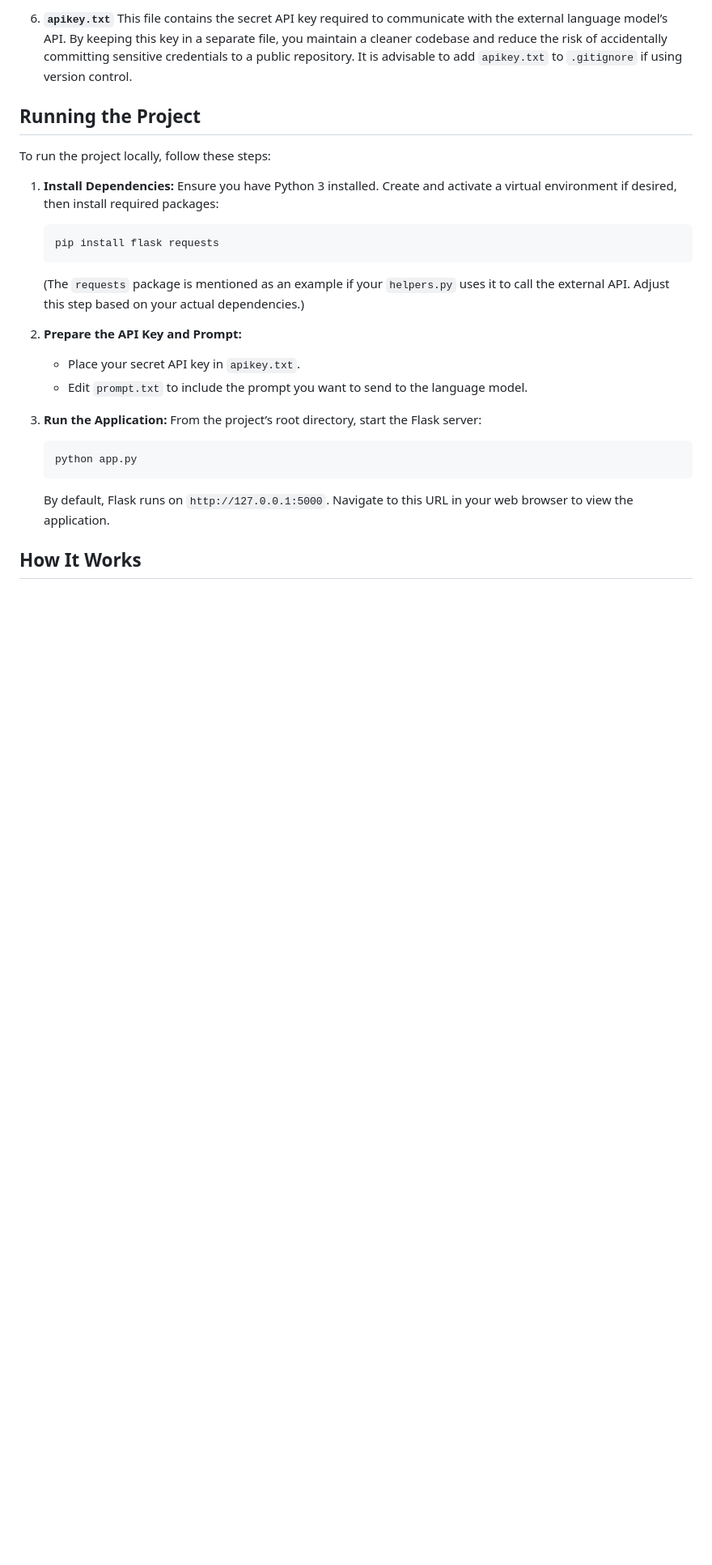
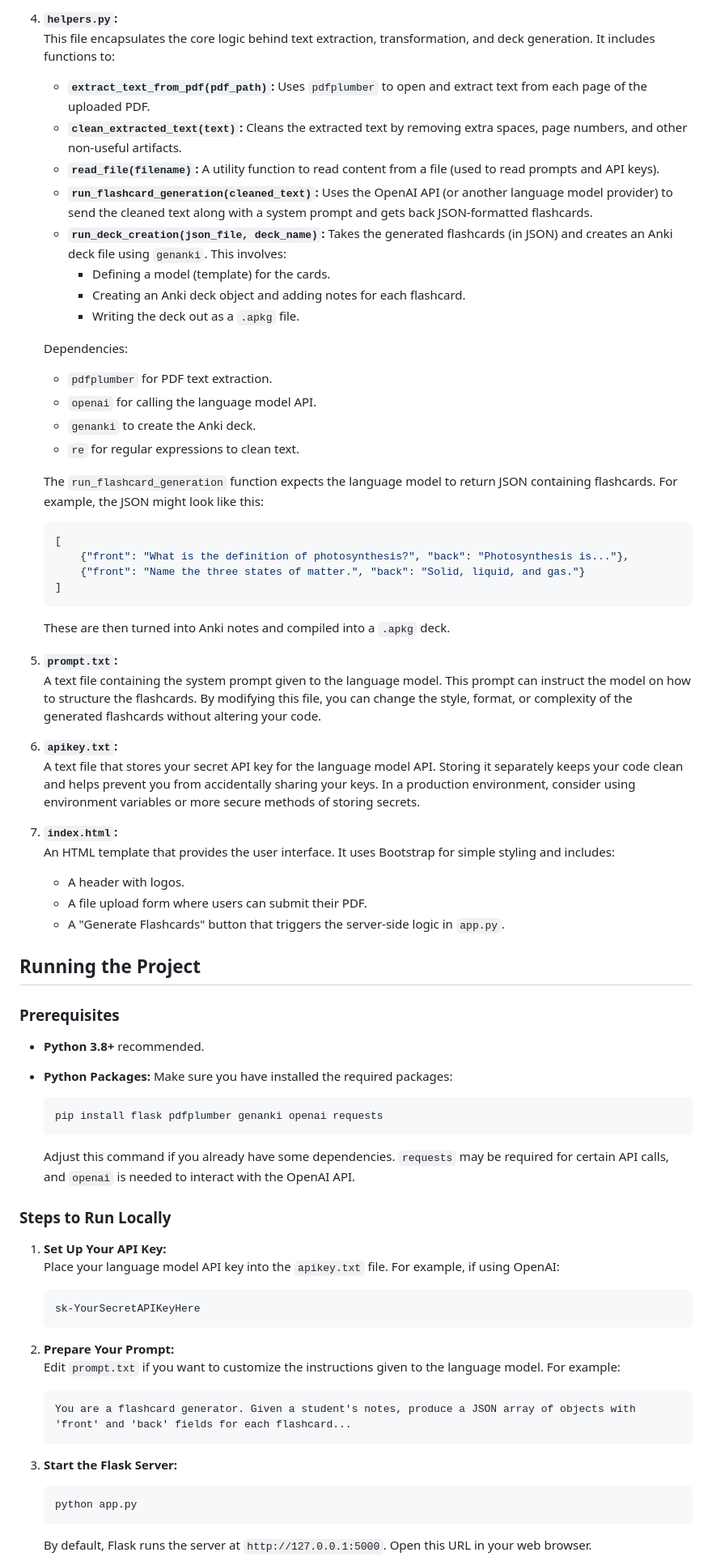
Before and after one commit to LuisHenryGT/PDF_to_Anki, a Markdown page: README.md, the part around one of its changes. Shown at 81% size. Rendered like a GitHub page; blank space fills up the shorter version.

````diff
--- a/README.md
+++ b/README.md
@@ -65,28 +55,73 @@ project_folder/
 
-6. **`apikey.txt`**
-   This file contains the secret API key required to communicate with the external language model’s API. By keeping this key in a separate file, you maintain a cleaner codebase and reduce the risk of accidentally committing sensitive credentials to a public repository. It is advisable to add `apikey.txt` to `.gitignore` if using version control.
+4. **`helpers.py`:**
+   This file encapsulates the core logic behind text extraction, transformation, and deck generation. It includes functions to:
+   - **`extract_text_from_pdf(pdf_path)`:** Uses `pdfplumber` to open and extract text from each page of the uploaded PDF.
+   - **`clean_extracted_text(text)`:** Cleans the extracted text by removing extra spaces, page numbers, and other non-useful artifacts.
+   - **`read_file(filename)`:** A utility function to read content from a file (used to read prompts and API keys).
+   - **`run_flashcard_generation(cleaned_text)`:** Uses the OpenAI API (or another language model provider) to send the cleaned text along with a system prompt and gets back JSON-formatted flashcards.
+   - **`run_deck_creation(json_file, deck_name)`:** Takes the generated flashcards (in JSON) and creates an Anki deck file using `genanki`. This involves:
+     - Defining a model (template) for the cards.
+     - Creating an Anki deck object and adding notes for each flashcard.
+     - Writing the deck out as a `.apkg` file.
+
+   Dependencies:
+   - `pdfplumber` for PDF text extraction.
+   - `openai` for calling the language model API.
+   - `genanki` to create the Anki deck.
+   - `re` for regular expressions to clean text.
+
+   The `run_flashcard_generation` function expects the language model to return JSON containing flashcards. For example, the JSON might look like this:
+   ```json
+   [
+       {"front": "What is the definition of photosynthesis?", "back": "Photosynthesis is..."},
+       {"front": "Name the three states of matter.", "back": "Solid, liquid, and gas."}
+   ]
+   ```
+
+   These are then turned into Anki notes and compiled into a `.apkg` deck.
+
+5. **`prompt.txt`:**
+   A text file containing the system prompt given to the language model. This prompt can instruct the model on how to structure the flashcards. By modifying this file, you can change the style, format, or complexity of the generated flashcards without altering your code.
+
+6. **`apikey.txt`:**
+   A text file that stores your secret API key for the language model API. Storing it separately keeps your code clean and helps prevent you from accidentally sharing your keys. In a production environment, consider using environment variables or more secure methods of storing secrets.
+
+7. **`index.html`:**
+   An HTML template that provides the user interface. It uses Bootstrap for simple styling and includes:
+   - A header with logos.
+   - A file upload form where users can submit their PDF.
+   - A "Generate Flashcards" button that triggers the server-side logic in `app.py`.
 
 ## Running the Project
 
-To run the project locally, follow these steps:
+### Prerequisites
 
-1. **Install Dependencies:**
-   Ensure you have Python 3 installed. Create and activate a virtual environment if desired, then install required packages:
-   ```bash
-   pip install flask requests
+- **Python 3.8+** recommended.
+- **Python Packages:** Make sure you have installed the required packages:
+  ```bash
+  pip install flask pdfplumber genanki openai requests
+  ```
+
+  Adjust this command if you already have some dependencies. `requests` may be required for certain API calls, and `openai` is needed to interact with the OpenAI API.
+
+### Steps to Run Locally
+
+1. **Set Up Your API Key:**
+   Place your language model API key into the `apikey.txt` file. For example, if using OpenAI:
+   ```text
+   sk-YourSecretAPIKeyHere
    ```
-   (The `requests` package is mentioned as an example if your `helpers.py` uses it to call the external API. Adjust this step based on your actual dependencies.)
 
-2. **Prepare the API Key and Prompt:**
-   - Place your secret API key in `apikey.txt`.
-   - Edit `prompt.txt` to include the prompt you want to send to the language model.
+2. **Prepare Your Prompt:**
+   Edit `prompt.txt` if you want to customize the instructions given to the language model. For example:
+   ```text
+   You are a flashcard generator. Given a student's notes, produce a JSON array of objects with 'front' and 'back' fields for each flashcard...
+   ```
 
-3. **Run the Application:**
-   From the project’s root directory, start the Flask server:
+3. **Start the Flask Server:**
    ```bash
    python app.py
    ```
-   By default, Flask runs on `http://127.0.0.1:5000`. Navigate to this URL in your web browser to view the application.
 
-## How It Works
+   By default, Flask runs the server at `http://127.0.0.1:5000`. Open this URL in your web browser.
 
````
Also changed, not shown: other parts of README.md (+71 -60 lines).
